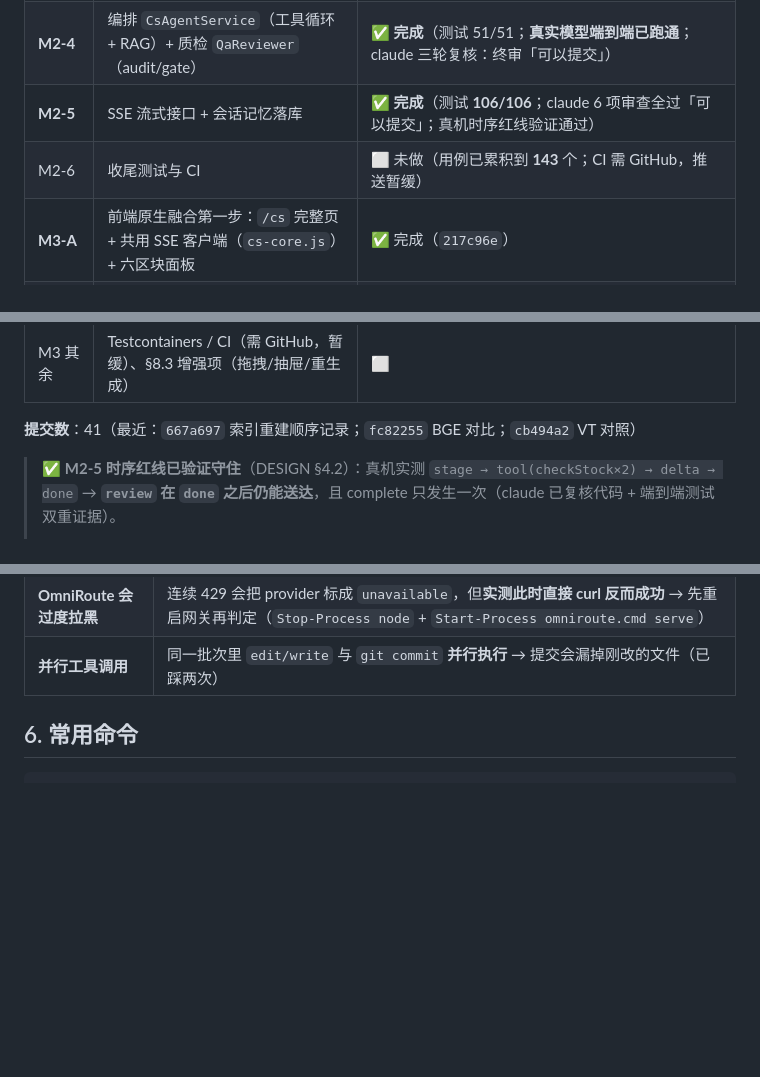
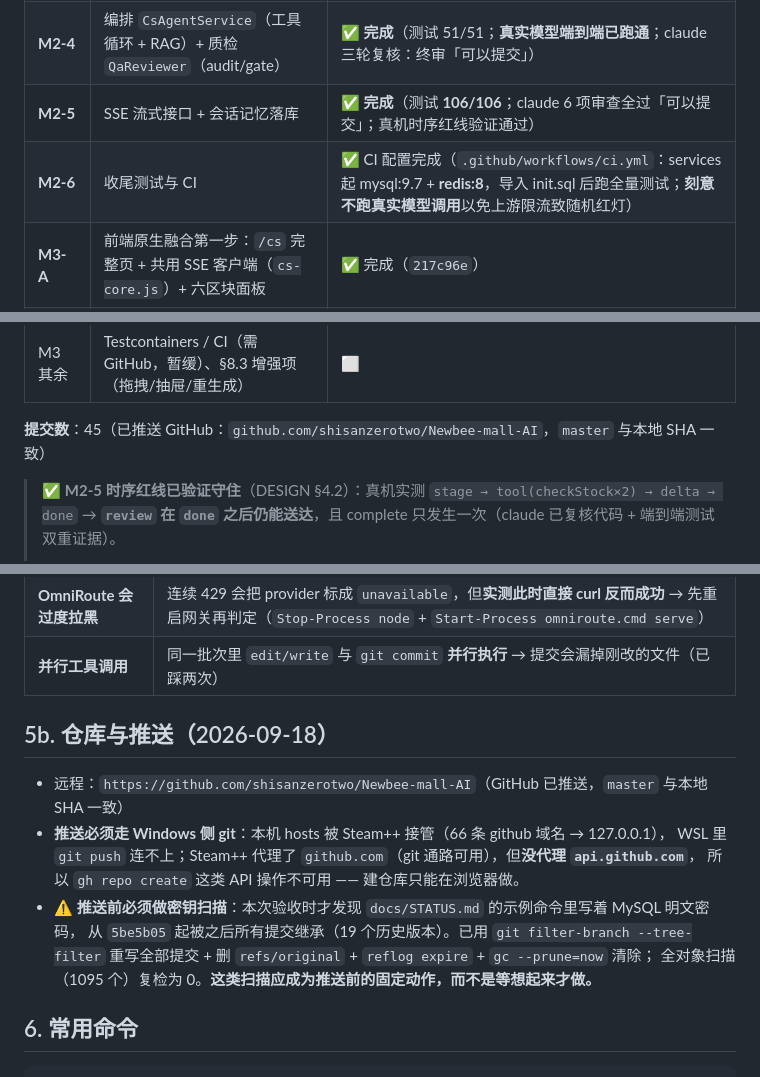
Before and after one commit to shisanzerotwo/Newbee-mall-AI, a Markdown page: docs/STATUS.md, 3 parts joined by grey strips. Drawn GitHub-style; blank space fills up the shorter version.

Commit message:
docs(status): 记录已推送 GitHub + 推送前的密钥扫描纪律
- 提交数 44 → 45；CI（M2-6）标为完成
- 新增 §5b 仓库与推送：
  * 远程地址与「master SHA 与本地一致」的事实
  * 推送必须走 Windows 侧 git（Steam++ 接管 hosts；它代理 github.com 但不代理 api.github.com，
    所以 gh repo create 不可用，建仓库只能浏览器做）
  * ⚠️ 推送前必须做密钥扫描：本次因此才发现 STATUS.md 里写了 MySQL 明文密码、
    且从 5be5b05 起被 19 个历史版本继承（已 filter-branch 清除 + 全对象扫描复检为 0）。
    这类扫描应成为固定动作。

```diff
--- a/docs/STATUS.md
+++ b/docs/STATUS.md
@@ -36,14 +36,14 @@
 | **M3 容器化** | Dockerfile + docker-compose + init.sql | ✅ 完成且**真机验证**（3 容器 healthy） |
 | **M2-4** | 编排 `CsAgentService`（工具循环 + RAG）+ 质检 `QaReviewer`（audit/gate） | ✅ **完成**（测试 51/51；**真实模型端到端已跑通**；claude 三轮复核：终审「可以提交」） |
 | **M2-5** | SSE 流式接口 + 会话记忆落库 | ✅ **完成**（测试 **106/106**；claude 6 项审查全过「可以提交」；真机时序红线验证通过） |
-| M2-6 | 收尾测试与 CI | ⬜ 未做（用例已累积到 **143** 个；CI 需 GitHub，推送暂缓） |
+| **M2-6** | 收尾测试与 CI | ✅ CI 配置完成（`.github/workflows/ci.yml`：services 起 mysql:9.7 + **redis:8**，导入 init.sql 后跑全量测试；**刻意不跑真实模型调用**以免上游限流致随机红灯） |
 | **M3-A** | 前端原生融合第一步：`/cs` 完整页 + 共用 SSE 客户端（`cs-core.js`）+ 六区块面板 | ✅ 完成（`217c96e`） |
 | **M3-B** | 浮窗（全站唤起）+ 详情页/订单页「问客服」入口 | ✅ 完成（`f8d7481`；**至此「界面割裂」原始痛点闭环**） |
 | **M3 虚拟线程** | 启用虚拟线程 + 并发压测（含 VT ON/OFF 对照） | ✅ 完成（`3cf42a4`/`c8673e0`/`cb494a2`；**结论：本场景无收益** —— 瓶颈不在线程，见 `docs/PERF-M3.md`） |
 | **M3 中文嵌入** | all-MiniLM（英文）vs bge-small-zh-v15（中文）A/B 对比 | ✅ 完成（`fc82255`/`667a697`；**语义查询命中率 20%→40% 翻倍，默认切 BGE**） |
 | M3 其余 | Testcontainers / CI（需 GitHub，暂缓）、§8.3 增强项（拖拽/抽屉/重生成） | ⬜ |
 
-**提交数**：41（最近：`667a697` 索引重建顺序记录；`fc82255` BGE 对比；`cb494a2` VT 对照）
+**提交数**：45（已推送 GitHub：`github.com/shisanzerotwo/Newbee-mall-AI`，`master` 与本地 SHA 一致）
 
 > ✅ **M2-5 时序红线已验证守住**（DESIGN §4.2）：真机实测 `stage → tool(checkStock×2) → delta → done` →
 > **`review` 在 `done` 之后仍能送达**，且 complete 只发生一次（claude 已复核代码 + 端到端测试双重证据）。
@@ -118,6 +118,17 @@
 | **模型环境变量必须 export** | Maven **不读 `.env`**！`CS_MODEL_BASE_URL` / `CS_MODEL_API_KEY` / `CS_MODEL_NAME` 都要 export（经 `ops/mvn.sh` 的 WSLENV 转发），否则 `cs.model.name` 取默认 `auto` → 路由到不可用 provider |
 | **OmniRoute 会过度拉黑** | 连续 429 会把 provider 标成 `unavailable`，但**实测此时直接 curl 反而成功** → 先重启网关再判定（`Stop-Process node` + `Start-Process omniroute.cmd serve`） |
 | **并行工具调用** | 同一批次里 `edit/write` 与 `git commit` **并行执行** → 提交会漏掉刚改的文件（已踩两次） |
+
+## 5b. 仓库与推送（2026-09-18）
+
+- 远程：`https://github.com/shisanzerotwo/Newbee-mall-AI`（GitHub 已推送，`master` 与本地 SHA 一致）
+- **推送必须走 Windows 侧 git**：本机 hosts 被 Steam++ 接管（66 条 github 域名 → 127.0.0.1），
+  WSL 里 `git push` 连不上；Steam++ 代理了 `github.com`（git 通路可用），但**没代理 `api.github.com`**，
+  所以 `gh repo create` 这类 API 操作不可用 —— 建仓库只能在浏览器做。
+- **⚠️ 推送前必须做密钥扫描**：本次验收时才发现 `docs/STATUS.md` 的示例命令里写着 MySQL 明文密码，
+  从 `5be5b05` 起被之后所有提交继承（19 个历史版本）。已用
+  `git filter-branch --tree-filter` 重写全部提交 + 删 `refs/original` + `reflog expire` + `gc --prune=now` 清除；
+  全对象扫描（1095 个）复检为 0。**这类扫描应成为推送前的固定动作，而不是等想起来才做。**
 
 ## 6. 常用命令
 
```
